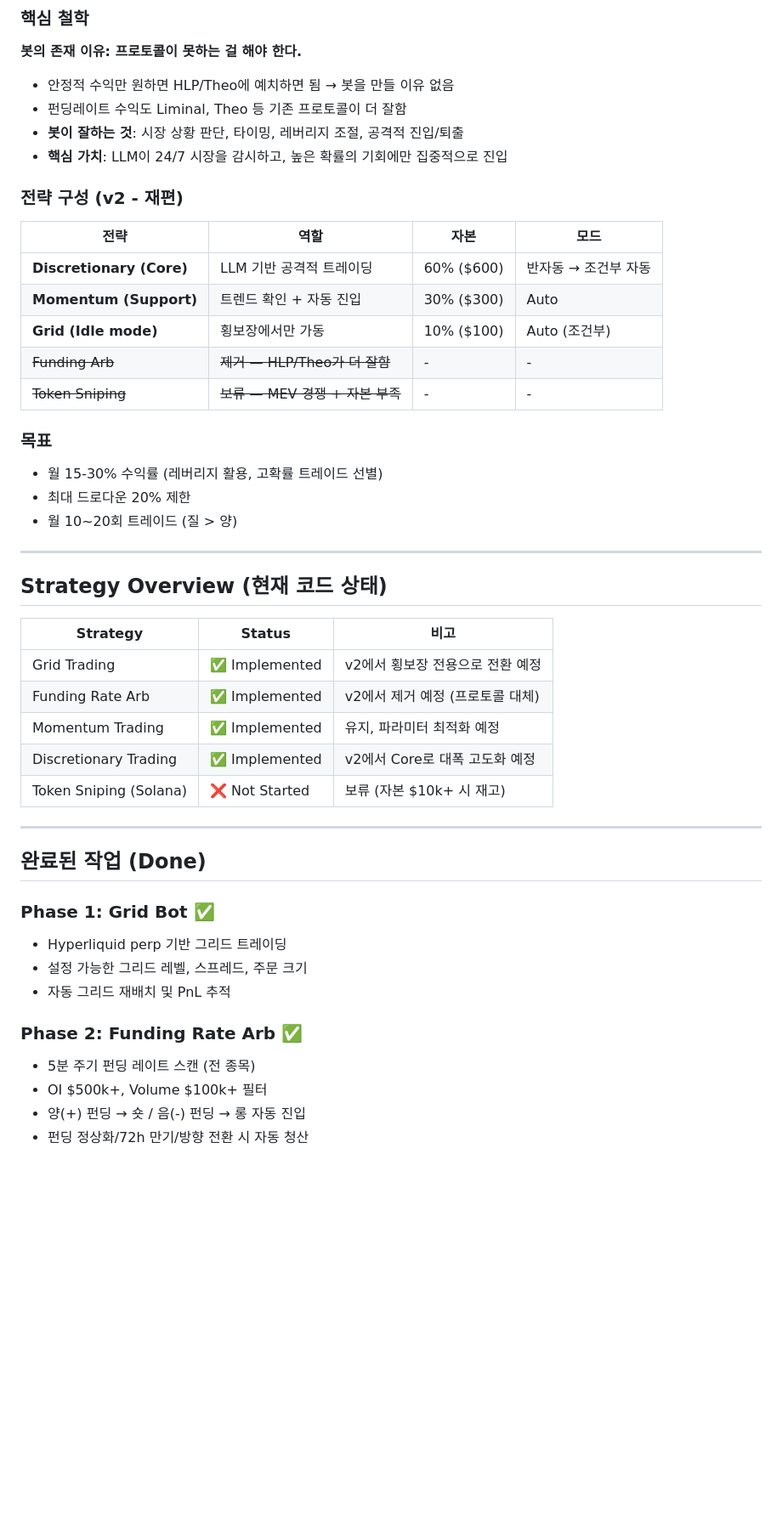
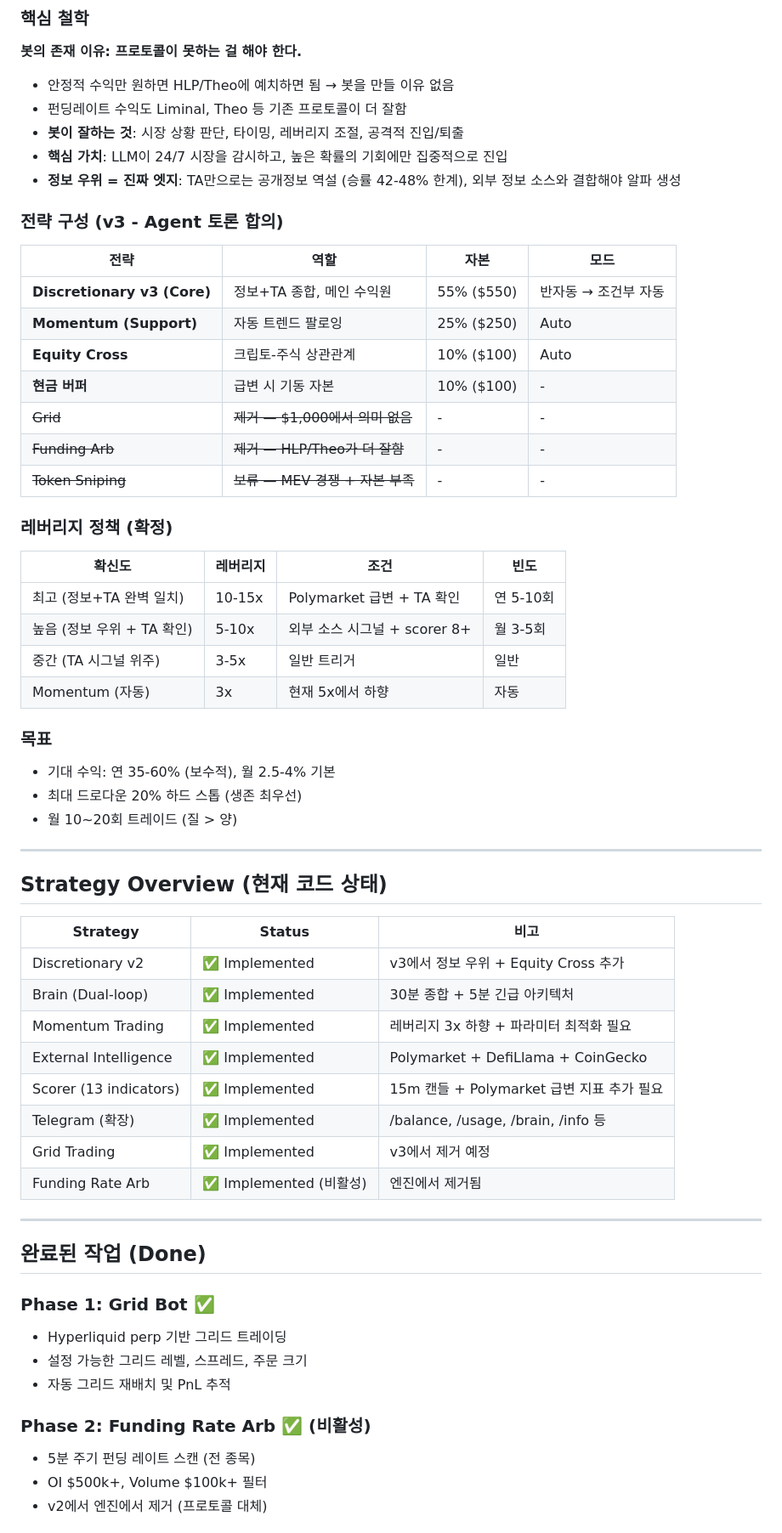
Before and after one commit to cuzis1723/tradebot, a Markdown page: CLAUDE.md, the part around one of its changes. Shown at 85% size. Drawn GitHub-style; blank space fills up the shorter version.

```diff
--- a/CLAUDE.md
+++ b/CLAUDE.md
@@ -13,20 +13,32 @@
 - 펀딩레이트 수익도 Liminal, Theo 등 기존 프로토콜이 더 잘함
 - **봇이 잘하는 것**: 시장 상황 판단, 타이밍, 레버리지 조절, 공격적 진입/퇴출
 - **핵심 가치**: LLM이 24/7 시장을 감시하고, 높은 확률의 기회에만 집중적으로 진입
+- **정보 우위 = 진짜 엣지**: TA만으로는 공개정보 역설 (승률 42-48% 한계), 외부 정보 소스와 결합해야 알파 생성
 
-### 전략 구성 (v2 - 재편)
+### 전략 구성 (v3 - Agent 토론 합의)
 
 | 전략 | 역할 | 자본 | 모드 |
 |------|------|------|------|
-| **Discretionary (Core)** | LLM 기반 공격적 트레이딩 | 60% ($600) | 반자동 → 조건부 자동 |
-| **Momentum (Support)** | 트렌드 확인 + 자동 진입 | 30% ($300) | Auto |
-| **Grid (Idle mode)** | 횡보장에서만 가동 | 10% ($100) | Auto (조건부) |
+| **Discretionary v3 (Core)** | 정보+TA 종합, 메인 수익원 | 55% ($550) | 반자동 → 조건부 자동 |
+| **Momentum (Support)** | 자동 트렌드 팔로잉 | 25% ($250) | Auto |
+| **Equity Cross** | 크립토-주식 상관관계 | 10% ($100) | Auto |
+| **현금 버퍼** | 급변 시 기동 자본 | 10% ($100) | - |
+| ~~Grid~~ | ~~제거 — $1,000에서 의미 없음~~ | - | - |
 | ~~Funding Arb~~ | ~~제거 — HLP/Theo가 더 잘함~~ | - | - |
 | ~~Token Sniping~~ | ~~보류 — MEV 경쟁 + 자본 부족~~ | - | - |
 
+### 레버리지 정책 (확정)
+
+| 확신도 | 레버리지 | 조건 | 빈도 |
+|--------|----------|------|------|
+| 최고 (정보+TA 완벽 일치) | 10-15x | Polymarket 급변 + TA 확인 | 연 5-10회 |
+| 높음 (정보 우위 + TA 확인) | 5-10x | 외부 소스 시그널 + scorer 8+ | 월 3-5회 |
+| 중간 (TA 시그널 위주) | 3-5x | 일반 트리거 | 일반 |
+| Momentum (자동) | 3x | 현재 5x에서 하향 | 자동 |
+
 ### 목표
-- 월 15-30% 수익률 (레버리지 활용, 고확률 트레이드 선별)
-- 최대 드로다운 20% 제한
+- 기대 수익: 연 35-60% (보수적), 월 2.5-4% 기본
+- 최대 드로다운 20% 하드 스톱 (생존 최우선)
 - 월 10~20회 트레이드 (질 > 양)
 
 ---
@@ -35,11 +47,14 @@
 
 | Strategy | Status | 비고 |
 |----------|--------|------|
-| Grid Trading | ✅ Implemented | v2에서 횡보장 전용으로 전환 예정 |
-| Funding Rate Arb | ✅ Implemented | v2에서 제거 예정 (프로토콜 대체) |
-| Momentum Trading | ✅ Implemented | 유지, 파라미터 최적화 예정 |
-| Discretionary Trading | ✅ Implemented | v2에서 Core로 대폭 고도화 예정 |
-| Token Sniping (Solana) | ❌ Not Started | 보류 (자본 $10k+ 시 재고) |
+| Discretionary v2 | ✅ Implemented | v3에서 정보 우위 + Equity Cross 추가 |
+| Brain (Dual-loop) | ✅ Implemented | 30분 종합 + 5분 긴급 아키텍처 |
+| Momentum Trading | ✅ Implemented | 레버리지 3x 하향 + 파라미터 최적화 필요 |
+| External Intelligence | ✅ Implemented | Polymarket + DefiLlama + CoinGecko |
+| Scorer (13 indicators) | ✅ Implemented | 15m 캔들 + Polymarket 급변 지표 추가 필요 |
+| Telegram (확장) | ✅ Implemented | /balance, /usage, /brain, /info 등 |
+| Grid Trading | ✅ Implemented | v3에서 제거 예정 |
+| Funding Rate Arb | ✅ Implemented (비활성) | 엔진에서 제거됨 |
 
 ---
 
@@ -50,9 +65,8 @@
 - 설정 가능한 그리드 레벨, 스프레드, 주문 크기
 - 자동 그리드 재배치 및 PnL 추적
 
-### Phase 2: Funding Rate Arb ✅
+### Phase 2: Funding Rate Arb ✅ (비활성)
 - 5분 주기 펀딩 레이트 스캔 (전 종목)
 - OI $500k+, Volume $100k+ 필터
-- 양(+) 펀딩 → 숏 / 음(-) 펀딩 → 롱 자동 진입
-- 펀딩 정상화/72h 만기/방향 전환 시 자동 청산
+- v2에서 엔진에서 제거 (프로토콜 대체)
 
```
Also changed, not shown: other parts of CLAUDE.md (+138 -79 lines).
